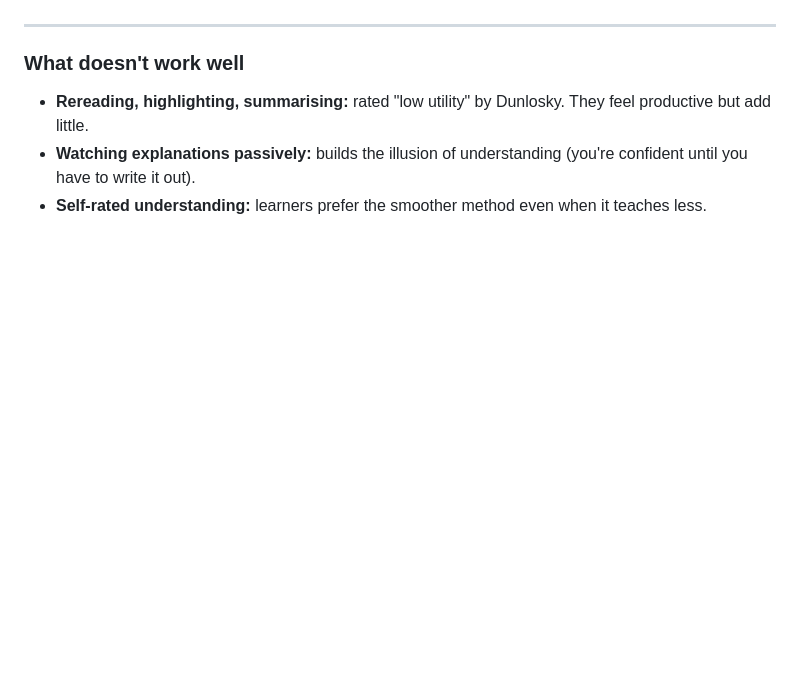
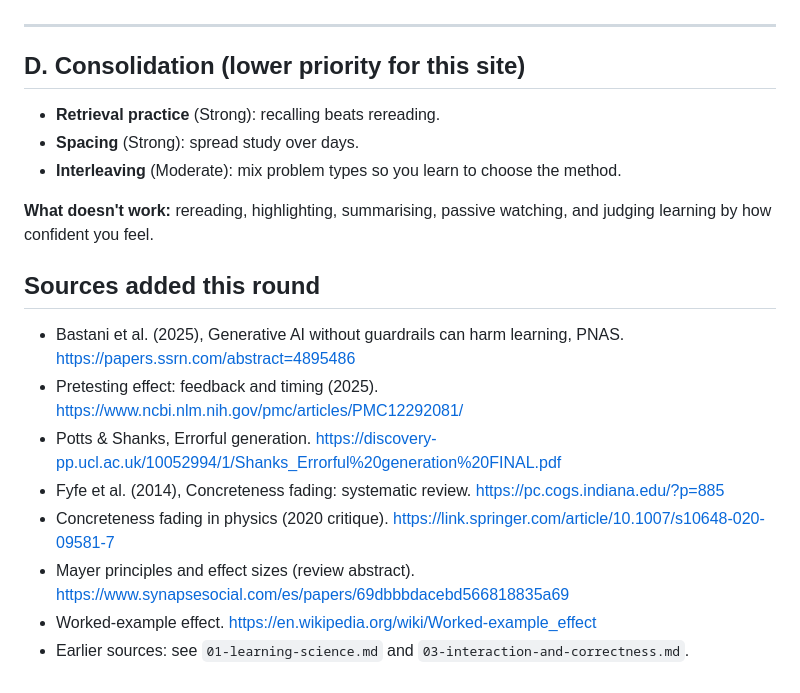
Before and after one commit to darrenkim05/learning-hub, a Markdown page: research/TAKEAWAYS.md, the part around one of its changes. Rendered like a GitHub page; blank space fills up the shorter version.

```diff
--- a/research/TAKEAWAYS.md
+++ b/research/TAKEAWAYS.md
@@ -73,7 +90,19 @@ The overarching idea: **effort during learning is the point, not a cost.** A smo
 
 ---
 
-### What doesn't work well
-- **Rereading, highlighting, summarising:** rated "low utility" by Dunlosky. They feel productive but add little.
-- **Watching explanations passively:** builds the illusion of understanding (you're confident until you have to write it out).
-- **Self-rated understanding:** learners prefer the smoother method even when it teaches less.
+## D. Consolidation (lower priority for this site)
+- **Retrieval practice** (Strong): recalling beats rereading.
+- **Spacing** (Strong): spread study over days.
+- **Interleaving** (Moderate): mix problem types so you learn to choose the method.
+
+**What doesn't work:** rereading, highlighting, summarising, passive watching, and judging learning by how confident you feel.
+
+## Sources added this round
+- Bastani et al. (2025), Generative AI without guardrails can harm learning, PNAS. https://papers.ssrn.com/abstract=4895486
+- Pretesting effect: feedback and timing (2025). https://www.ncbi.nlm.nih.gov/pmc/articles/PMC12292081/
+- Potts & Shanks, Errorful generation. https://discovery-pp.ucl.ac.uk/10052994/1/Shanks_Errorful%20generation%20FINAL.pdf
+- Fyfe et al. (2014), Concreteness fading: systematic review. https://pc.cogs.indiana.edu/?p=885
+- Concreteness fading in physics (2020 critique). https://link.springer.com/article/10.1007/s10648-020-09581-7
+- Mayer principles and effect sizes (review abstract). https://www.synapsesocial.com/es/papers/69dbbbdacebd566818835a69
+- Worked-example effect. https://en.wikipedia.org/wiki/Worked-example_effect
+- Earlier sources: see `01-learning-science.md` and `03-interaction-and-correctness.md`.
```
Also changed, not shown: other parts of research/TAKEAWAYS.md (+71 -54 lines).
